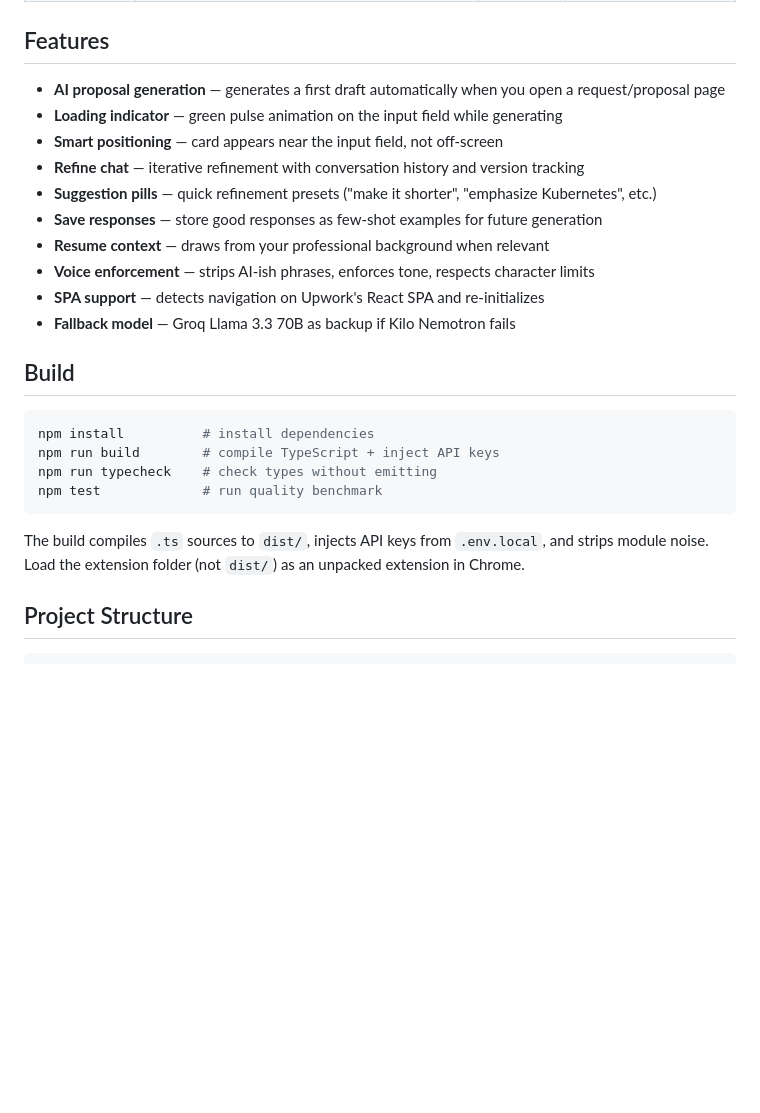
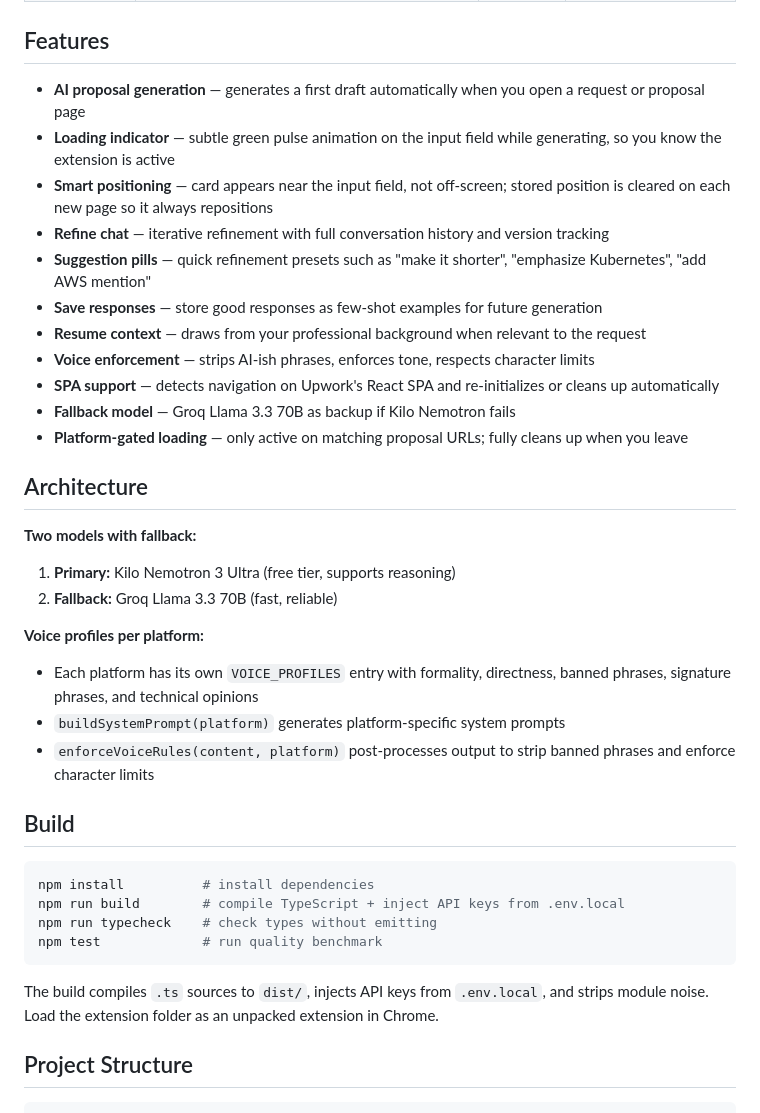
Before and after one commit to richardokonicha/mentorassistance, a Markdown page: README.md, the part around the change printed below. Rendered like a GitHub page; blank space fills up the shorter version.

````diff
--- a/README.md
+++ b/README.md
@@ -11,27 +17,39 @@ Chrome extension that generates personalized responses for CodeMentor and Upwork
 
 ## Features
 
-- **AI proposal generation** — generates a first draft automatically when you open a request/proposal page
-- **Loading indicator** — green pulse animation on the input field while generating
-- **Smart positioning** — card appears near the input field, not off-screen
-- **Refine chat** — iterative refinement with conversation history and version tracking
-- **Suggestion pills** — quick refinement presets ("make it shorter", "emphasize Kubernetes", etc.)
+- **AI proposal generation** — generates a first draft automatically when you open a request or proposal page
+- **Loading indicator** — subtle green pulse animation on the input field while generating, so you know the extension is active
+- **Smart positioning** — card appears near the input field, not off-screen; stored position is cleared on each new page so it always repositions
+- **Refine chat** — iterative refinement with full conversation history and version tracking
+- **Suggestion pills** — quick refinement presets such as "make it shorter", "emphasize Kubernetes", "add AWS mention"
 - **Save responses** — store good responses as few-shot examples for future generation
-- **Resume context** — draws from your professional background when relevant
+- **Resume context** — draws from your professional background when relevant to the request
 - **Voice enforcement** — strips AI-ish phrases, enforces tone, respects character limits
-- **SPA support** — detects navigation on Upwork's React SPA and re-initializes
+- **SPA support** — detects navigation on Upwork's React SPA and re-initializes or cleans up automatically
 - **Fallback model** — Groq Llama 3.3 70B as backup if Kilo Nemotron fails
+- **Platform-gated loading** — only active on matching proposal URLs; fully cleans up when you leave
+
+## Architecture
+
+**Two models with fallback:**
+1. **Primary:** Kilo Nemotron 3 Ultra (free tier, supports reasoning)
+2. **Fallback:** Groq Llama 3.3 70B (fast, reliable)
+
+**Voice profiles per platform:**
+- Each platform has its own `VOICE_PROFILES` entry with formality, directness, banned phrases, signature phrases, and technical opinions
+- `buildSystemPrompt(platform)` generates platform-specific system prompts
+- `enforceVoiceRules(content, platform)` post-processes output to strip banned phrases and enforce character limits
 
 ## Build
 
 ```bash
 npm install          # install dependencies
-npm run build        # compile TypeScript + inject API keys
+npm run build        # compile TypeScript + inject API keys from .env.local
 npm run typecheck    # check types without emitting
 npm test             # run quality benchmark
 ```
 
-The build compiles `.ts` sources to `dist/`, injects API keys from `.env.local`, and strips module noise. Load the extension folder (not `dist/`) as an unpacked extension in Chrome.
+The build compiles `.ts` sources to `dist/`, injects API keys from `.env.local`, and strips module noise. Load the extension folder as an unpacked extension in Chrome.
 
 ## Project Structure
 
````
Also changed, not shown: other parts of README.md (+9 -14 lines), docs/card-screenshot-cropped.png (added), docs/card-screenshot.png (added).
